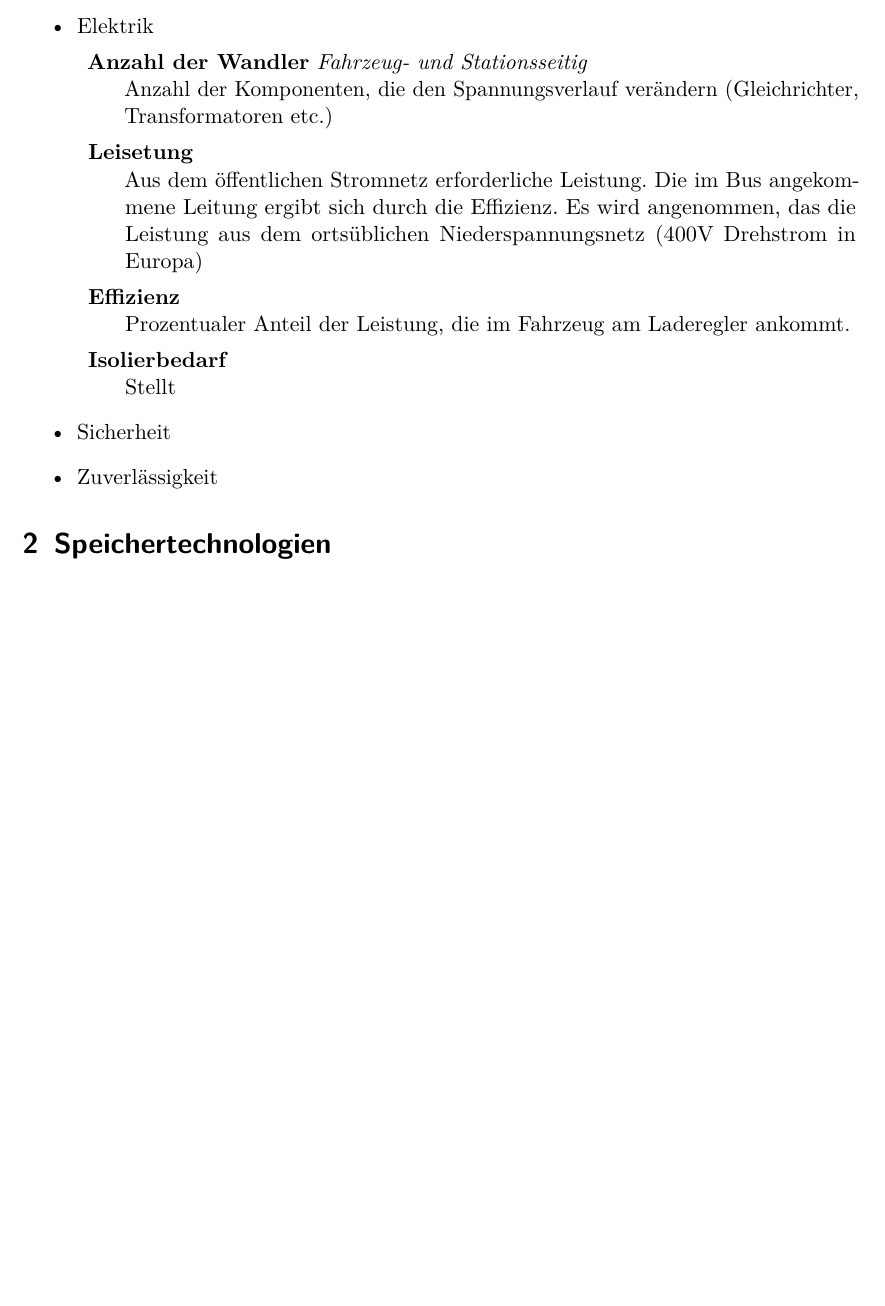
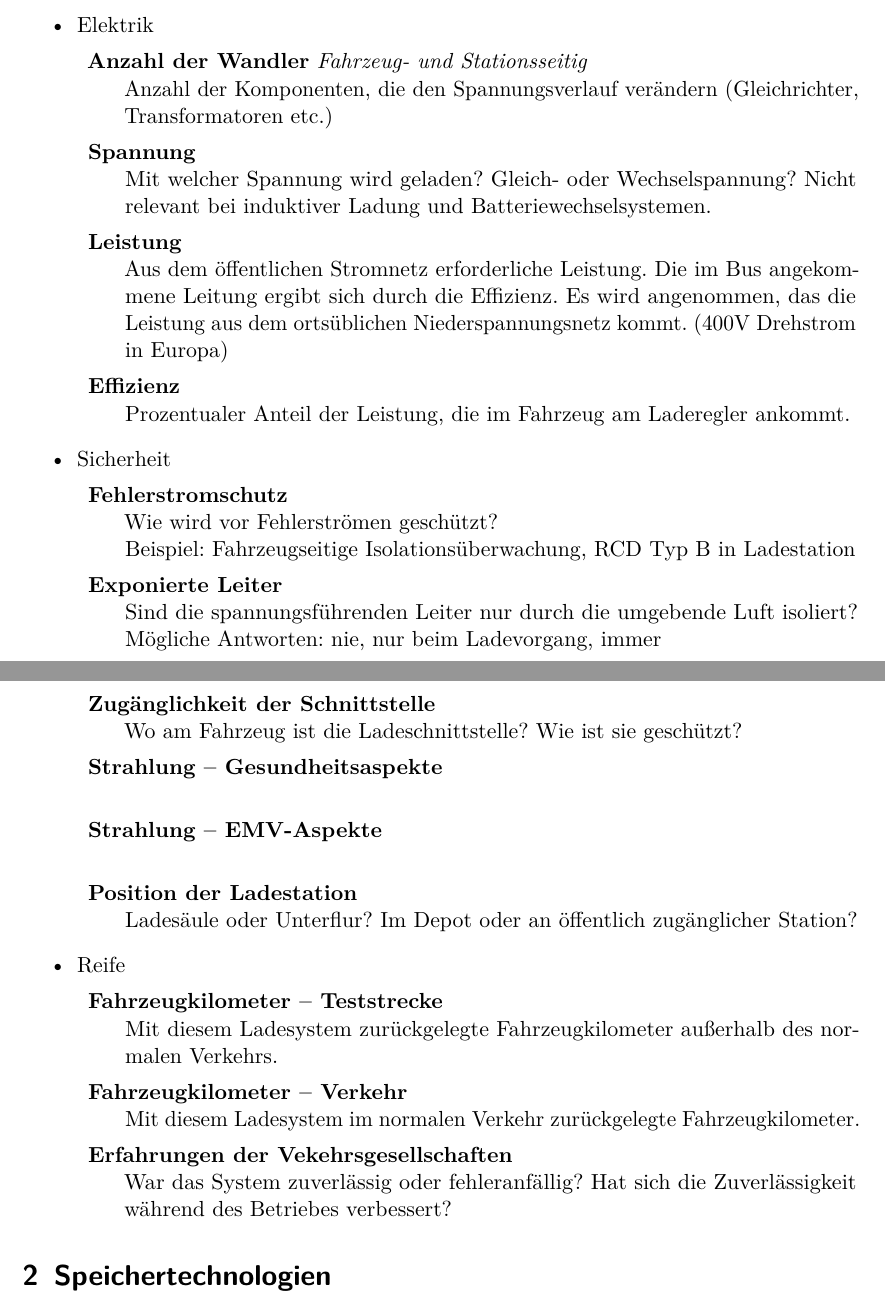
Before and after one commit to ludgerheide/Bachelorarbeit, a LaTeX document (Thema.tex): part of page 3 of 4 before the commit and two parts of pages 3 and 4 of 5 after it, the two joined at a grey line, cut so that both start at the same text, the shorter picture padded with empty space. Compiled offline with pdfLaTeX.

Commit message:
Akku alle

```diff
--- a/Thema.tex
+++ b/Thema.tex
@@ -17,8 +17,9 @@
 %Package für Hyperlinks im PDF
 \usepackage{hyperref}
 
-%Package für Tabellen mit avriabler Breite
+%Package für schöne Tabellen mit variabler Breite
 \usepackage{tabularx}
+\usepackage{booktabs}
 
 %Noch schönere Typographie
 \usepackage{microtype}
@@ -98,15 +113,38 @@ Bei der Auswahl der Kriterien liegt Fokus auf quantitativ vergleichbaren Kriteri
 	\begin{description}
 		\item \textbf{Anzahl der Wandler} \emph{Fahrzeug- und Stationsseitig}\\
 		Anzahl der Komponenten, die den Spannungsverlauf verändern (Gleichrichter, Transformatoren etc.)
-		\item \textbf{Leisetung}\\
-		Aus dem öffentlichen Stromnetz erforderliche Leistung. Die im Bus angekommene Leitung ergibt sich durch die Effizienz. Es wird angenommen, das die Leistung aus dem ortsüblichen Niederspannungsnetz (400V Drehstrom in Europa) %TODO: Amerika
+		\item \textbf{Spannung}\\
+		Mit welcher Spannung wird geladen? Gleich- oder Wechselspannung? Nicht relevant bei induktiver Ladung und Batteriewechselsystemen.
+		\item \textbf{Leistung}\\
+		Aus dem öffentlichen Stromnetz erforderliche Leistung. Die im Bus angekommene Leitung ergibt sich durch die Effizienz. Es wird angenommen, das die Leistung aus dem ortsüblichen Niederspannungsnetz kommt. (400V Drehstrom in Europa) %TODO: Amerika
 		\item \textbf{Effizienz}\\
 		Prozentualer Anteil der Leistung, die im Fahrzeug am Laderegler ankommt.
-		\item \textbf{Isolierbedarf}\\
-		Stellt
 	\end{description}
 	\item Sicherheit
-	\item Zuverlässigkeit
+	\begin{description}
+		\item \textbf{Fehlerstromschutz}\\
+		Wie wird vor Fehlerströmen geschützt?\\
+		Beispiel: Fahrzeugseitige Isolationsüberwachung, RCD Typ B in Ladestation
+		\item \textbf{Exponierte Leiter}\\
+		Sind die spannungsführenden Leiter nur durch die umgebende Luft isoliert? Mögliche Antworten: nie, nur beim Ladevorgang, immer
+		\item \textbf{Zugänglichkeit der Schnittstelle}\\
+		Wo am Fahrzeug ist die Ladeschnittstelle? Wie ist sie geschützt?
+		\item \textbf{Strahlung – Gesundheitsaspekte}\\
+		%TODO: Wie beschriebt man das? Macht es Sinn?
+		\item \textbf{Strahlung – EMV-Aspekte}\\
+		%TODO: Wie beschriebt man das? Macht es Sinn?
+		\item \textbf{Position der Ladestation}\\
+		Ladesäule oder Unterflur? Im Depot oder an öffentlich zugänglicher Station?
+	\end{description}
+	\item Reife
+	\begin{description}
+		\item \textbf{Fahrzeugkilometer – Teststrecke}\\
+		Mit diesem Ladesystem zurückgelegte Fahrzeugkilometer außerhalb des normalen Verkehrs.
+		\item \textbf{Fahrzeugkilometer – Verkehr}\\
+		Mit diesem Ladesystem im normalen Verkehr zurückgelegte Fahrzeugkilometer.
+		\item \textbf{Erfahrungen der Vekehrsgesellschaften}\\
+		War das System zuverlässig oder fehleranfällig? Hat sich die Zuverlässigkeit während des Betriebes verbessert?%TODO: Macht das Sinn?
+	\end{description}
 \end{itemize}
 
 \section{Speichertechnologien}
```
Also changed, not shown: Quellen/Quellenliste.bib (+17 -6 lines), Thema.tex (14 more changed lines).
